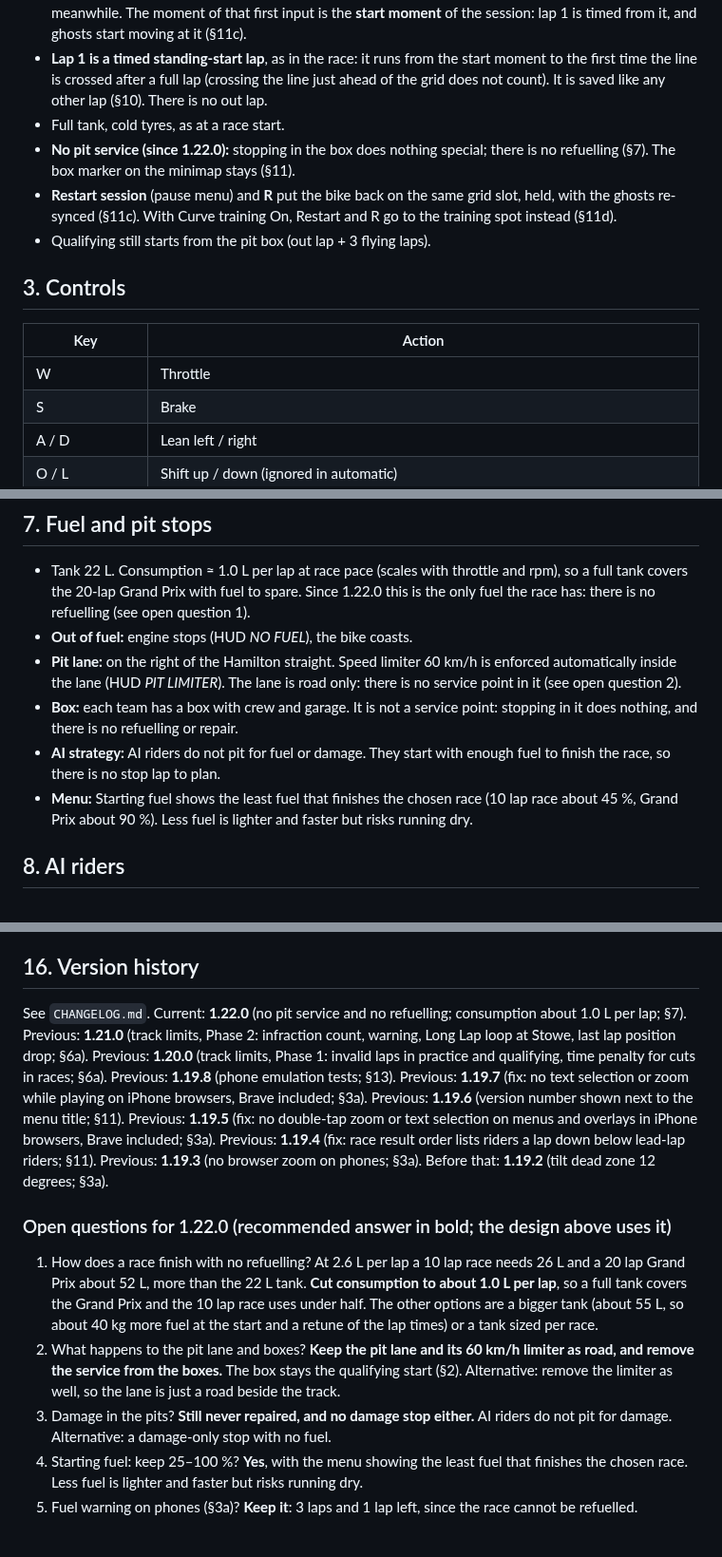
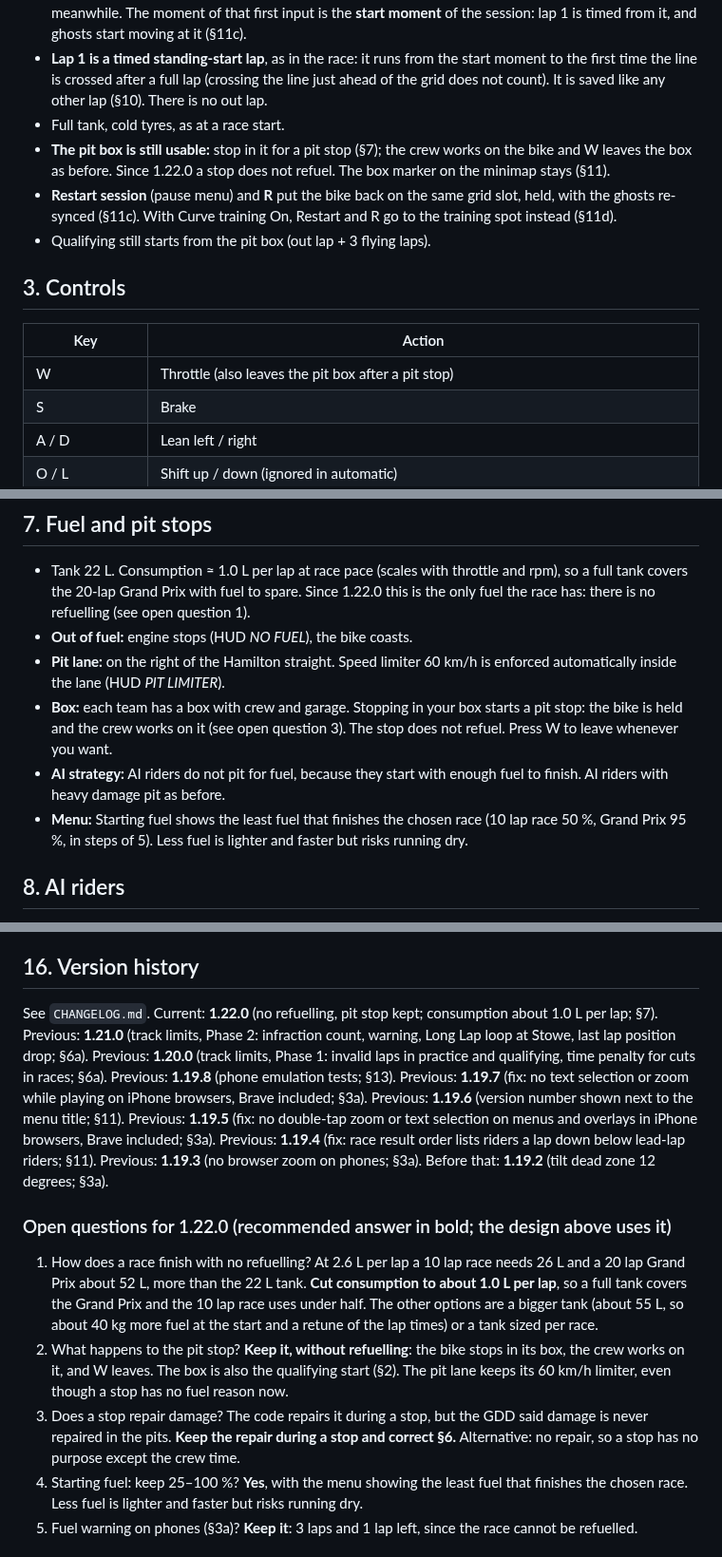
Before and after one commit to p3trk/motogp, a Markdown page: docs/GDD.md, 3 parts joined by grey strips. Shown at 95% size. Rendered like a GitHub page.

Commit message:
docs: keep pit stop, remove refuelling only (GDD 1.22.0)
The box stop stays (crew, W to leave). A stop no longer refuels.
Open question 3 asks whether a stop still repairs damage: the code does,
and the old GDD text said it never does.

Co-Authored-By: Claude Haiku 5.5 <noreply@anthropic.com>

```diff
--- a/docs/GDD.md
+++ b/docs/GDD.md
@@ -45,7 +45,7 @@ Before 1.16.0 normal practice started in the pit box, and the player had to ride
 - **Hold until the first input:** the bike stands still on the slot until the player presses W, S, A or D (the same hold as Curve training, §11d). "FREE PRACTICE · P12 on the grid · press W, S, A or D to go" is shown meanwhile. The moment of that first input is the **start moment** of the session: lap 1 is timed from it, and ghosts start moving at it (§11c).
 - **Lap 1 is a timed standing-start lap**, as in the race: it runs from the start moment to the first time the line is crossed after a full lap (crossing the line just ahead of the grid does not count). It is saved like any other lap (§10). There is no out lap.
 - Full tank, cold tyres, as at a race start.
-- **No pit service (since 1.22.0):** stopping in the box does nothing special; there is no refuelling (§7). The box marker on the minimap stays (§11).
+- **The pit box is still usable:** stop in it for a pit stop (§7); the crew works on the bike and W leaves the box as before. Since 1.22.0 a stop does not refuel. The box marker on the minimap stays (§11).
 - **Restart session** (pause menu) and **R** put the bike back on the same grid slot, held, with the ghosts re-synced (§11c). With Curve training On, Restart and R go to the training spot instead (§11d).
 - Qualifying still starts from the pit box (out lap + 3 flying laps).
 
@@ -53,7 +53,7 @@ Before 1.16.0 normal practice started in the pit box, and the player had to ride
 
 | Key | Action |
 |---|---|
-| W | Throttle |
+| W | Throttle (also leaves the pit box after a pit stop) |
 | S | Brake |
 | A / D | Lean left / right |
 | O / L | Shift up / down (ignored in automatic) |
@@ -217,10 +217,10 @@ This replaces the Phase 1 rule (a fixed 2 s penalty for every cut).
 
 - Tank 22 L. Consumption ≈ 1.0 L per lap at race pace (scales with throttle and rpm), so a full tank covers the 20-lap Grand Prix with fuel to spare. Since 1.22.0 this is the only fuel the race has: there is no refuelling (see open question 1).
 - **Out of fuel:** engine stops (HUD *NO FUEL*), the bike coasts.
-- **Pit lane:** on the right of the Hamilton straight. Speed limiter 60 km/h is enforced automatically inside the lane (HUD *PIT LIMITER*). The lane is road only: there is no service point in it (see open question 2).
-- **Box:** each team has a box with crew and garage. It is not a service point: stopping in it does nothing, and there is no refuelling or repair.
-- **AI strategy:** AI riders do not pit for fuel or damage. They start with enough fuel to finish the race, so there is no stop lap to plan.
-- **Menu:** Starting fuel shows the least fuel that finishes the chosen race (10 lap race about 45 %, Grand Prix about 90 %). Less fuel is lighter and faster but risks running dry.
+- **Pit lane:** on the right of the Hamilton straight. Speed limiter 60 km/h is enforced automatically inside the lane (HUD *PIT LIMITER*).
+- **Box:** each team has a box with crew and garage. Stopping in your box starts a pit stop: the bike is held and the crew works on it (see open question 3). The stop does not refuel. Press W to leave whenever you want.
+- **AI strategy:** AI riders do not pit for fuel, because they start with enough fuel to finish. AI riders with heavy damage pit as before.
+- **Menu:** Starting fuel shows the least fuel that finishes the chosen race (10 lap race 50 %, Grand Prix 95 %, in steps of 5). Less fuel is lighter and faster but risks running dry.
 
 ## 8. AI riders
 
@@ -641,13 +641,13 @@ After tagging, push `main`, the tag and the feature branch to GitHub (`p3trk/mot
 
 ## 16. Version history
 
-See `CHANGELOG.md`. Current: **1.22.0** (no pit service and no refuelling; consumption about 1.0 L per lap; §7). Previous: **1.21.0** (track limits, Phase 2: infraction count, warning, Long Lap loop at Stowe, last lap position drop; §6a). Previous: **1.20.0** (track limits, Phase 1: invalid laps in practice and qualifying, time penalty for cuts in races; §6a). Previous: **1.19.8** (phone emulation tests; §13). Previous: **1.19.7** (fix: no text selection or zoom while playing on iPhone browsers, Brave included; §3a). Previous: **1.19.6** (version number shown next to the menu title; §11). Previous: **1.19.5** (fix: no double-tap zoom or text selection on menus and overlays in iPhone browsers, Brave included; §3a). Previous: **1.19.4** (fix: race result order lists riders a lap down below lead-lap riders; §11). Previous: **1.19.3** (no browser zoom on phones; §3a). Before that: **1.19.2** (tilt dead zone 12 degrees; §3a).
+See `CHANGELOG.md`. Current: **1.22.0** (no refuelling, pit stop kept; consumption about 1.0 L per lap; §7). Previous: **1.21.0** (track limits, Phase 2: infraction count, warning, Long Lap loop at Stowe, last lap position drop; §6a). Previous: **1.20.0** (track limits, Phase 1: invalid laps in practice and qualifying, time penalty for cuts in races; §6a). Previous: **1.19.8** (phone emulation tests; §13). Previous: **1.19.7** (fix: no text selection or zoom while playing on iPhone browsers, Brave included; §3a). Previous: **1.19.6** (version number shown next to the menu title; §11). Previous: **1.19.5** (fix: no double-tap zoom or text selection on menus and overlays in iPhone browsers, Brave included; §3a). Previous: **1.19.4** (fix: race result order lists riders a lap down below lead-lap riders; §11). Previous: **1.19.3** (no browser zoom on phones; §3a). Before that: **1.19.2** (tilt dead zone 12 degrees; §3a).
 
 ### Open questions for 1.22.0 (recommended answer in bold; the design above uses it)
 
 1. How does a race finish with no refuelling? At 2.6 L per lap a 10 lap race needs 26 L and a 20 lap Grand Prix about 52 L, more than the 22 L tank. **Cut consumption to about 1.0 L per lap**, so a full tank covers the Grand Prix and the 10 lap race uses under half. The other options are a bigger tank (about 55 L, so about 40 kg more fuel at the start and a retune of the lap times) or a tank sized per race.
-2. What happens to the pit lane and boxes? **Keep the pit lane and its 60 km/h limiter as road, and remove the service from the boxes.** The box stays the qualifying start (§2). Alternative: remove the limiter as well, so the lane is just a road beside the track.
-3. Damage in the pits? **Still never repaired, and no damage stop either.** AI riders do not pit for damage. Alternative: a damage-only stop with no fuel.
+2. What happens to the pit stop? **Keep it, without refuelling**: the bike stops in its box, the crew works on it, and W leaves. The box is also the qualifying start (§2). The pit lane keeps its 60 km/h limiter, even though a stop has no fuel reason now.
+3. Does a stop repair damage? The code repairs it during a stop, but the GDD said damage is never repaired in the pits. **Keep the repair during a stop and correct §6.** Alternative: no repair, so a stop has no purpose except the crew time.
 4. Starting fuel: keep 25–100 %? **Yes**, with the menu showing the least fuel that finishes the chosen race. Less fuel is lighter and faster but risks running dry.
 5. Fuel warning on phones (§3a)? **Keep it**: 3 laps and 1 lap left, since the race cannot be refuelled.
 
```
Also changed, not shown: other parts of docs/GDD.md (+1 -1 lines).
